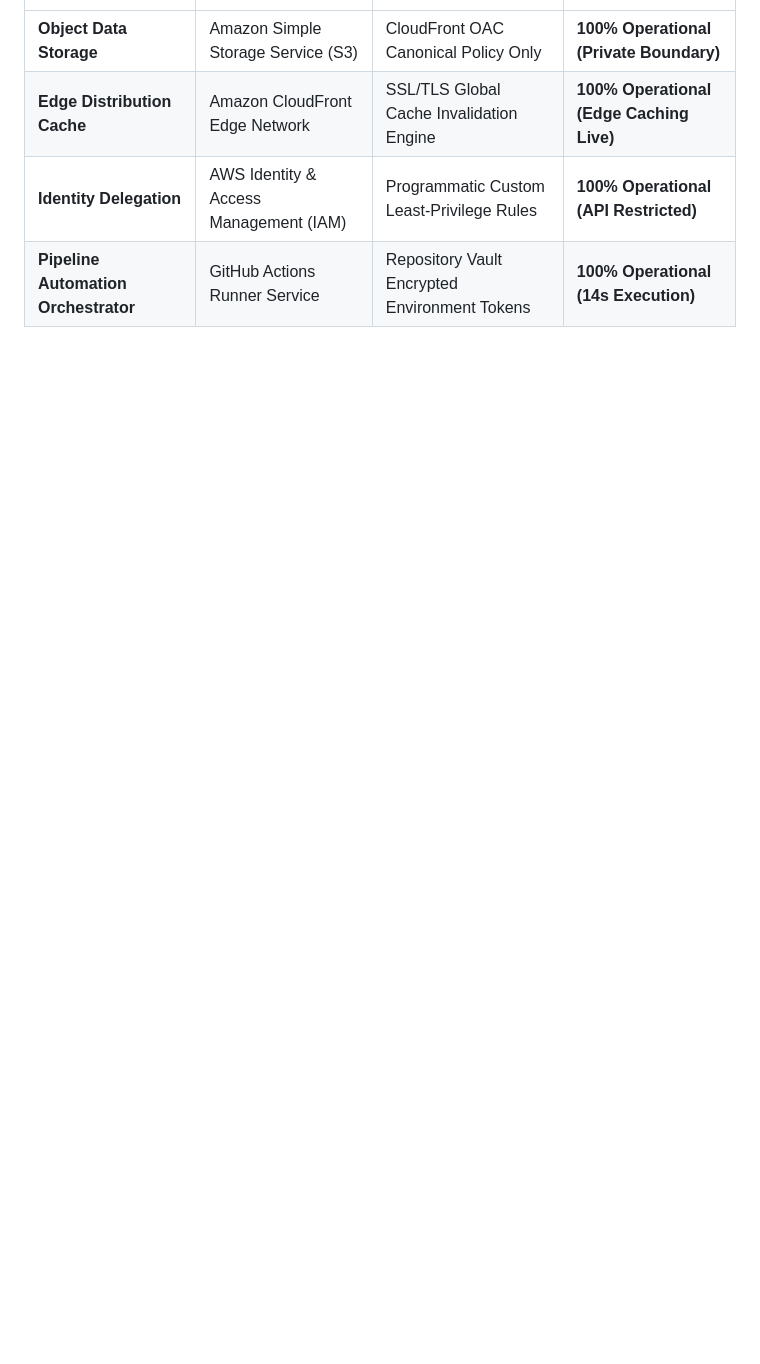
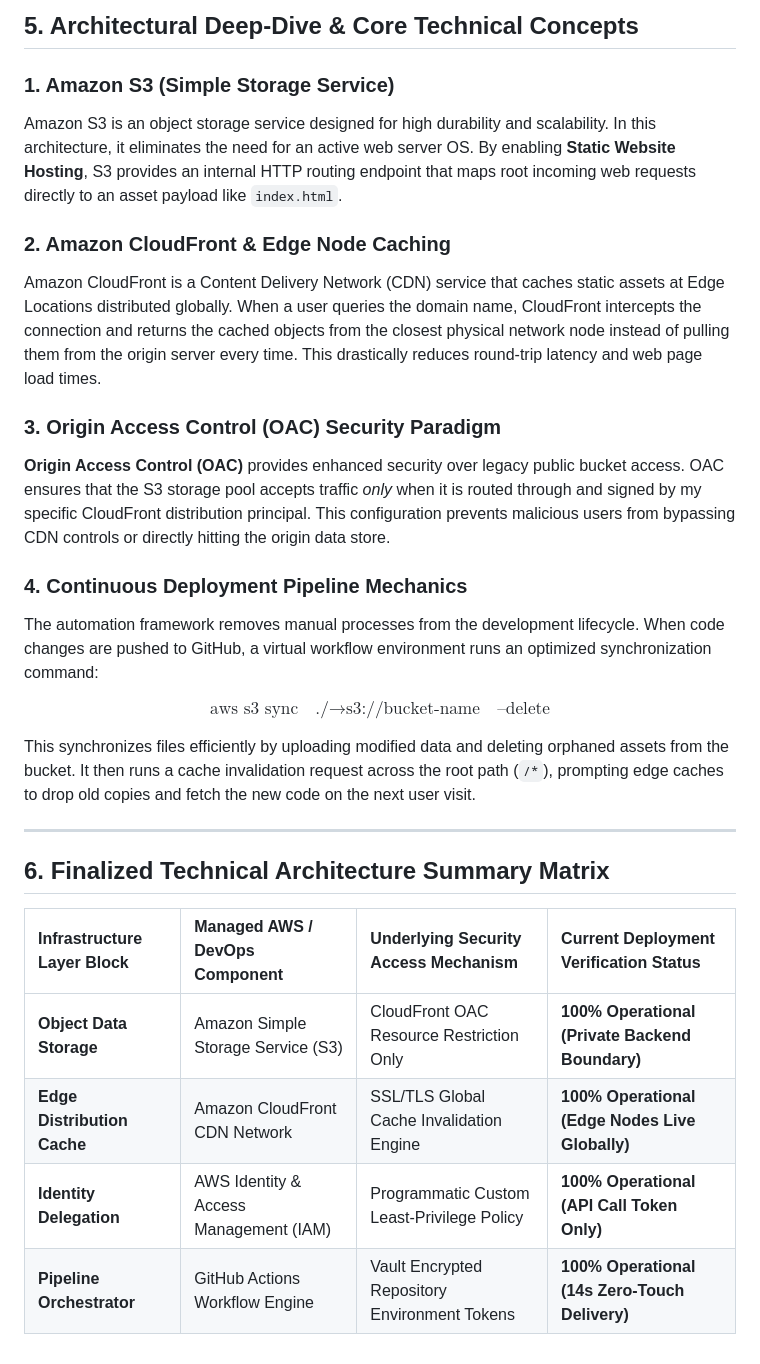
Before and after one commit to SattenapalliBhanuprakesh-2702/Static-Website-Project, a Markdown page: README.md, the part around one of its changes. Rendered like a GitHub page; blank space fills up the shorter version.

```diff
--- a/README.md
+++ b/README.md
@@ -123,5 +149,28 @@ To validate the entire system end-to-end, I simulated a real-world developer upd
+## 5. Architectural Deep-Dive & Core Technical Concepts
+
+### 1. Amazon S3 (Simple Storage Service)
+Amazon S3 is an object storage service designed for high durability and scalability. In this architecture, it eliminates the need for an active web server OS. By enabling **Static Website Hosting**, S3 provides an internal HTTP routing endpoint that maps root incoming web requests directly to an asset payload like `index.html`.
+
+### 2. Amazon CloudFront & Edge Node Caching
+Amazon CloudFront is a Content Delivery Network (CDN) service that caches static assets at Edge Locations distributed globally. When a user queries the domain name, CloudFront intercepts the connection and returns the cached objects from the closest physical network node instead of pulling them from the origin server every time. This drastically reduces round-trip latency and web page load times.
+
+### 3. Origin Access Control (OAC) Security Paradigm
+**Origin Access Control (OAC)** provides enhanced security over legacy public bucket access. OAC ensures that the S3 storage pool accepts traffic *only* when it is routed through and signed by my specific CloudFront distribution principal. This configuration prevents malicious users from bypassing CDN controls or directly hitting the origin data store.
+
+### 4. Continuous Deployment Pipeline Mechanics
+The automation framework removes manual processes from the development lifecycle. When code changes are pushed to GitHub, a virtual workflow environment runs an optimized synchronization command:
+
+$$ \text{aws s3 sync} \quad \text{./} \longrightarrow \text{s3://bucket-name} \quad \text{--delete} $$
+
+This synchronizes files efficiently by uploading modified data and deleting orphaned assets from the bucket. It then runs a cache invalidation request across the root path (`/*`), prompting edge caches to drop old copies and fetch the new code on the next user visit.
+
+---
+
+## 6. Finalized Technical Architecture Summary Matrix
+
+| Infrastructure Layer Block | Managed AWS / DevOps Component | Underlying Security Access Mechanism | Current Deployment Verification Status |
 | :--- | :--- | :--- | :--- |
-| **Object Data Storage** | Amazon Simple Storage Service (S3) | CloudFront OAC Canonical Policy Only | **100% Operational (Private Boundary)** |
-| **Edge Distribution Cache** | Amazon CloudFront Edge Network | SSL/TLS Global Cache Invalidation Engine | **100% Operational (Edge Caching Live)**|
-| **Identity Delegation** | AWS Identity & Access Management (IAM) | Programmatic Custom Least-Privilege Rules | **100% Operational (API Restricted)** |
-| **Pipeline Automation Orchestrator** | GitHub Actions Runner Service | Repository Vault Encrypted Environment Tokens | **100% Operational (14s Execution)** |
+| **Object Data Storage** | Amazon Simple Storage Service (S3) | CloudFront OAC Resource Restriction Only | **100% Operational (Private Backend Boundary)** |
+| **Edge Distribution Cache** | Amazon CloudFront CDN Network | SSL/TLS Global Cache Invalidation Engine | **100% Operational (Edge Nodes Live Globally)**|
+| **Identity Delegation** | AWS Identity & Access Management (IAM) | Programmatic Custom Least-Privilege Policy | **100% Operational (API Call Token Only)** |
+| **Pipeline Orchestrator** | GitHub Actions Workflow Engine | Vault Encrypted Repository Environment Tokens | **100% Operational (14s Zero-Touch Delivery)** |
```
Also changed, not shown: other parts of README.md (+87 -61 lines).
